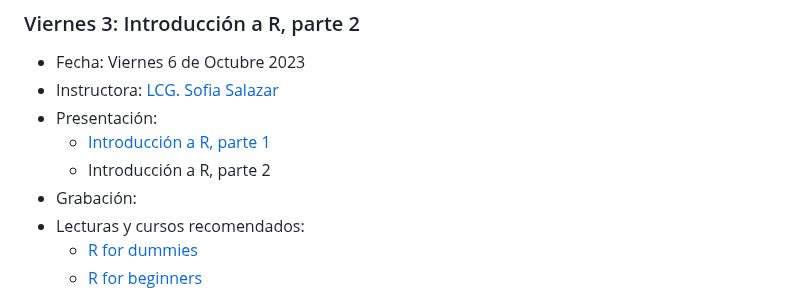
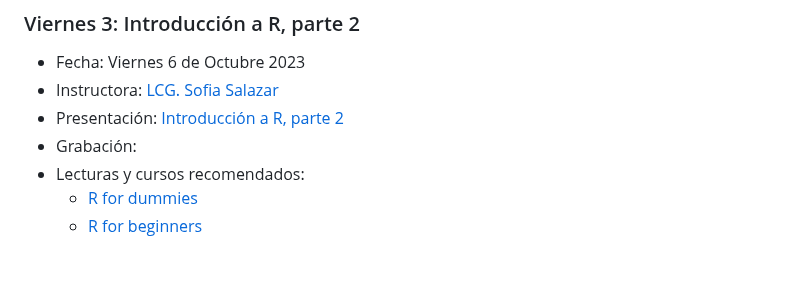
Before and after one commit to EveliaCoss/ViernesBioinfo2023, a Markdown page: README.md, the part around the change. Rendered like a GitHub page; blank space fills up the shorter version.

```diff
--- a/README.md
+++ b/README.md
@@ -115,9 +115,7 @@ Se les solicita a los participantes respetar las **reglas y código de conducta
 
 - Fecha: Viernes 6 de Octubre 2023
 - Instructora: [LCG. Sofia Salazar](https://github.com/SophSM)
-- Presentación:
-  - [Introducción a R, parte 1](https://eveliacoss.github.io/ViernesBioinfo/Clase2_introR_29sep/diapos.html#1)
-  - Introducción a R, parte 2
+- Presentación: [Introducción a R, parte 2](https://eveliacoss.github.io/ViernesBioinfo/Clase2_introR_29sep/diapos.html#31)
 - Grabación:
 - Lecturas y cursos recomendados:
   - [R for dummies](https://drive.google.com/file/d/1qgmGVEFd93qyISIPNkuZU-iQArG-YyhQ/view?usp=sharing)
```
